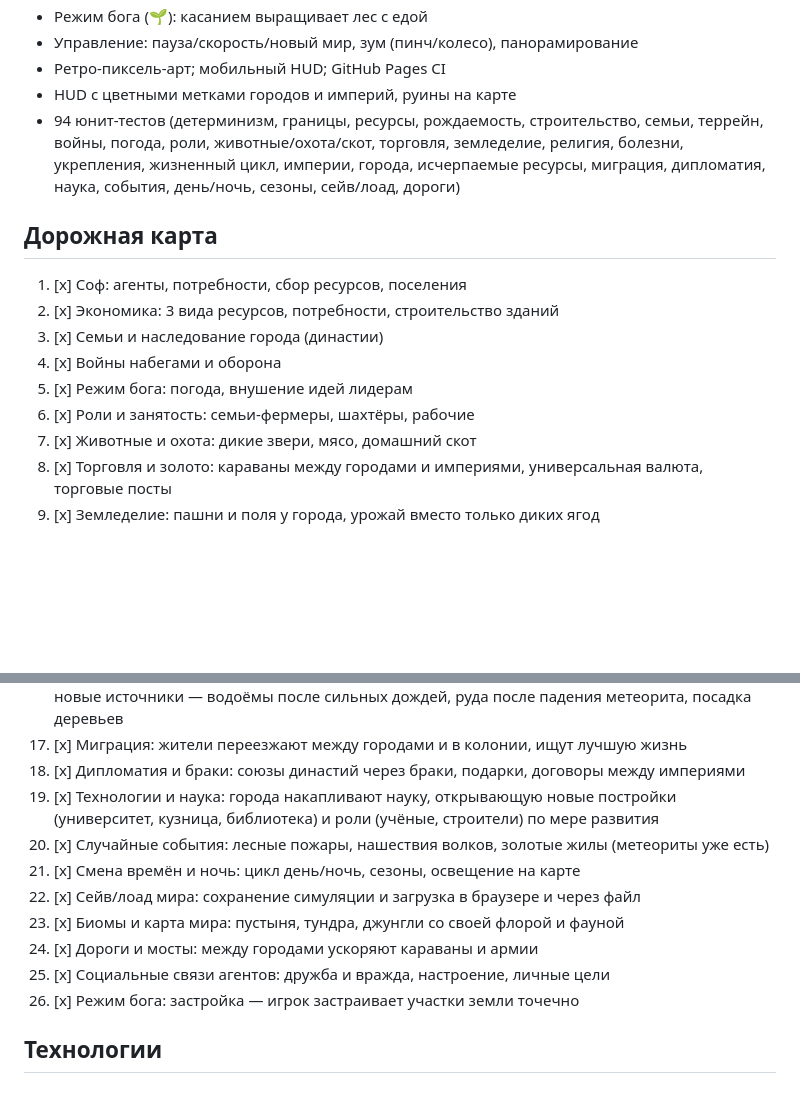
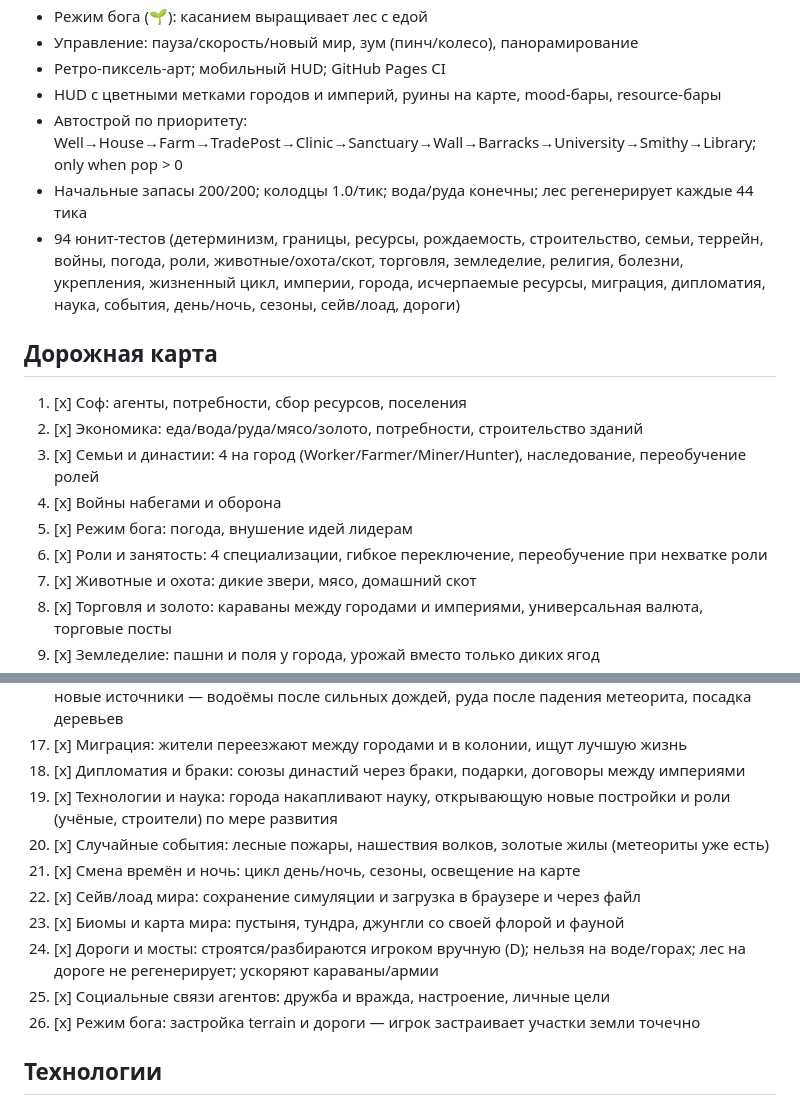
Before and after one commit to Boowar/sandbox, a Markdown page: PROJECT.md, 2 parts joined by grey strips. Rendered like a GitHub page; blank space fills up the shorter version.

Commit message:
docs: update roadmap descriptions to match current state

```diff
--- a/PROJECT.md
+++ b/PROJECT.md
@@ -37,17 +37,19 @@ God-game на **Rust → WebAssembly** (wasm-bindgen / web-sys, Trunk, Canvas 2D
 - Режим бога (🌱): касанием выращивает лес с едой
 - Управление: пауза/скорость/новый мир, зум (пинч/колесо), панорамирование
 - Ретро-пиксель-арт; мобильный HUD; GitHub Pages CI
-- HUD с цветными метками городов и империй, руины на карте
+- HUD с цветными метками городов и империй, руины на карте, mood-бары, resource-бары
+- Автострой по приоритету: Well→House→Farm→TradePost→Clinic→Sanctuary→Wall→Barracks→University→Smithy→Library; only when pop > 0
+- Начальные запасы 200/200; колодцы 1.0/тик; вода/руда конечны; лес регенерирует каждые 44 тика
 - 94 юнит-тестов (детерминизм, границы, ресурсы, рождаемость, строительство, семьи, террейн, войны, погода, роли, животные/охота/скот, торговля, земледелие, религия, болезни, укрепления, жизненный цикл, империи, города, исчерпаемые ресурсы, миграция, дипломатия, наука, события, день/ночь, сезоны, сейв/лоад, дороги)
 
 ## Дорожная карта
 
 1. [x] Соф: агенты, потребности, сбор ресурсов, поселения
-2. [x] Экономика: 3 вида ресурсов, потребности, строительство зданий
-3. [x] Семьи и наследование города (династии)
+2. [x] Экономика: еда/вода/руда/мясо/золото, потребности, строительство зданий
+3. [x] Семьи и династии: 4 на город (Worker/Farmer/Miner/Hunter), наследование, переобучение ролей
 4. [x] Войны набегами и оборона
 5. [x] Режим бога: погода, внушение идей лидерам
-6. [x] Роли и занятость: семьи-фермеры, шахтёры, рабочие
+6. [x] Роли и занятость: 4 специализации, гибкое переключение, переобучение при нехватке роли
 7. [x] Животные и охота: дикие звери, мясо, домашний скот
 8. [x] Торговля и золото: караваны между городами и империями, универсальная валюта, торговые посты
 9. [x] Земледелие: пашни и поля у города, урожай вместо только диких ягод
@@ -60,14 +62,14 @@ God-game на **Rust → WebAssembly** (wasm-bindgen / web-sys, Trunk, Canvas 2D
 16. [x] Исчерпаемые ресурсы: леса после вырубки отрастают медленнее, вода и руда конечны; новые источники — водоёмы после сильных дождей, руда после падения метеорита, посадка деревьев
 17. [x] Миграция: жители переезжают между городами и в колонии, ищут лучшую жизнь
 18. [x] Дипломатия и браки: союзы династий через браки, подарки, договоры между империями
-19. [x] Технологии и наука: города накапливают науку, открывающую новые постройки (университет, кузница, библиотека) и роли (учёные, строители) по мере развития
+19. [x] Технологии и наука: города накапливают науку, открывающую новые постройки и роли (учёные, строители) по мере развития
 20. [x] Случайные события: лесные пожары, нашествия волков, золотые жилы (метеориты уже есть)
 21. [x] Смена времён и ночь: цикл день/ночь, сезоны, освещение на карте
 22. [x] Сейв/лоад мира: сохранение симуляции и загрузка в браузере и через файл
 23. [x] Биомы и карта мира: пустыня, тундра, джунгли со своей флорой и фауной
-24. [x] Дороги и мосты: между городами ускоряют караваны и армии
+24. [x] Дороги и мосты: строятся/разбираются игроком вручную (D); нельзя на воде/горах; лес на дороге не регенерирует; ускоряют караваны/армии
 25. [x] Социальные связи агентов: дружба и вражда, настроение, личные цели
-26. [x] Режим бога: застройка — игрок застраивает участки земли точечно
+26. [x] Режим бога: застройка terrain и дороги — игрок застраивает участки земли точечно
 
 ## Технологии
 
```
Also changed, not shown: 1 other file.
